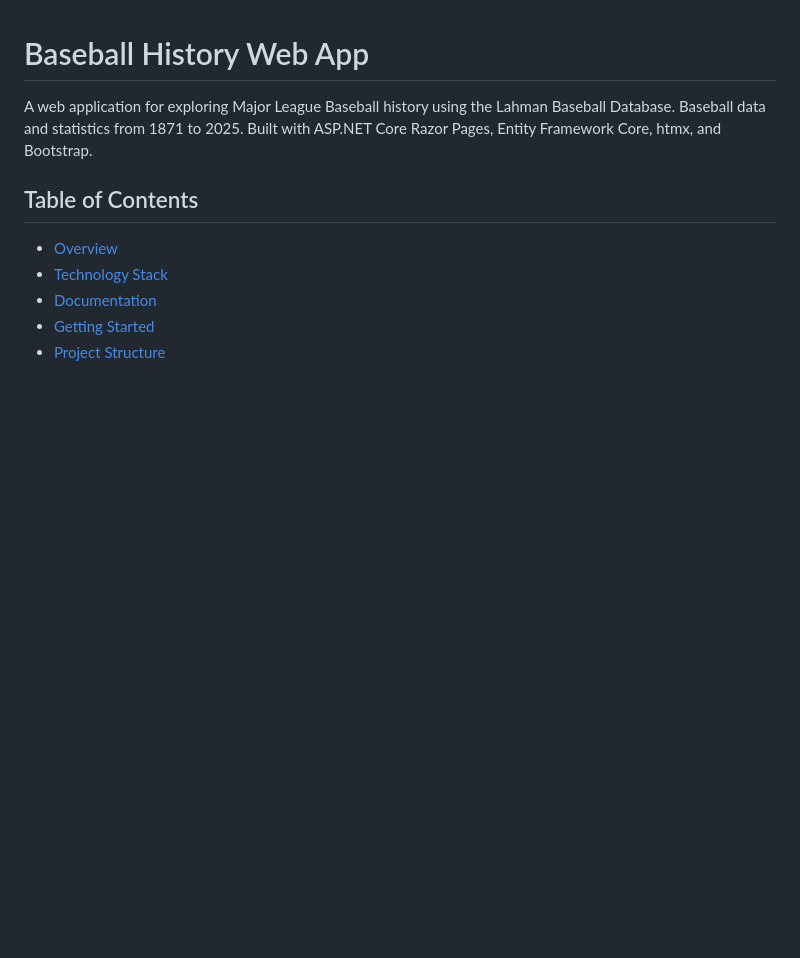
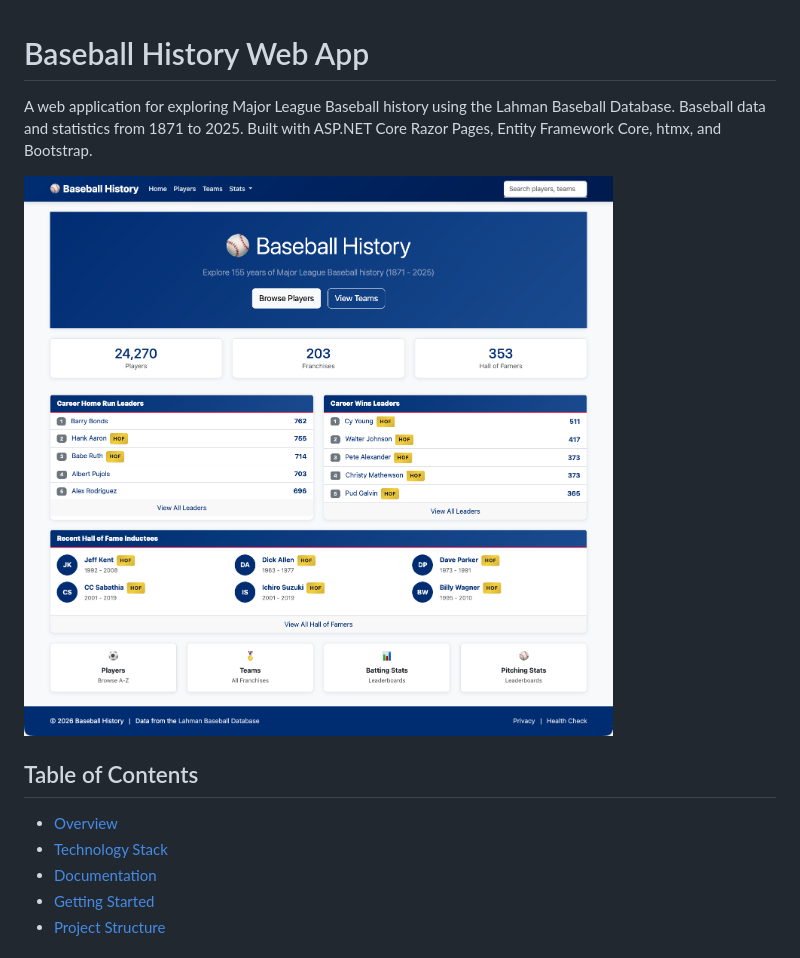
Before and after one commit to cwoodruff/baseball-history, a Markdown page: README.md, the part around the change. Drawn GitHub-style; pictures changed too: docs/home-screenshot.png (added); blank space fills up the shorter version.

Commit message:
adding home screenshot to README

```diff
--- a/README.md
+++ b/README.md
@@ -3,6 +3,8 @@
 A web application for exploring Major League Baseball history using the Lahman
 Baseball Database. Baseball data and statistics from 1871 to 2025. Built with ASP.NET Core Razor Pages, Entity Framework Core,
 htmx, and Bootstrap.
+
+![Home Screenshot](./docs/home-screenshot.png)
 
 ## Table of Contents
 
```
